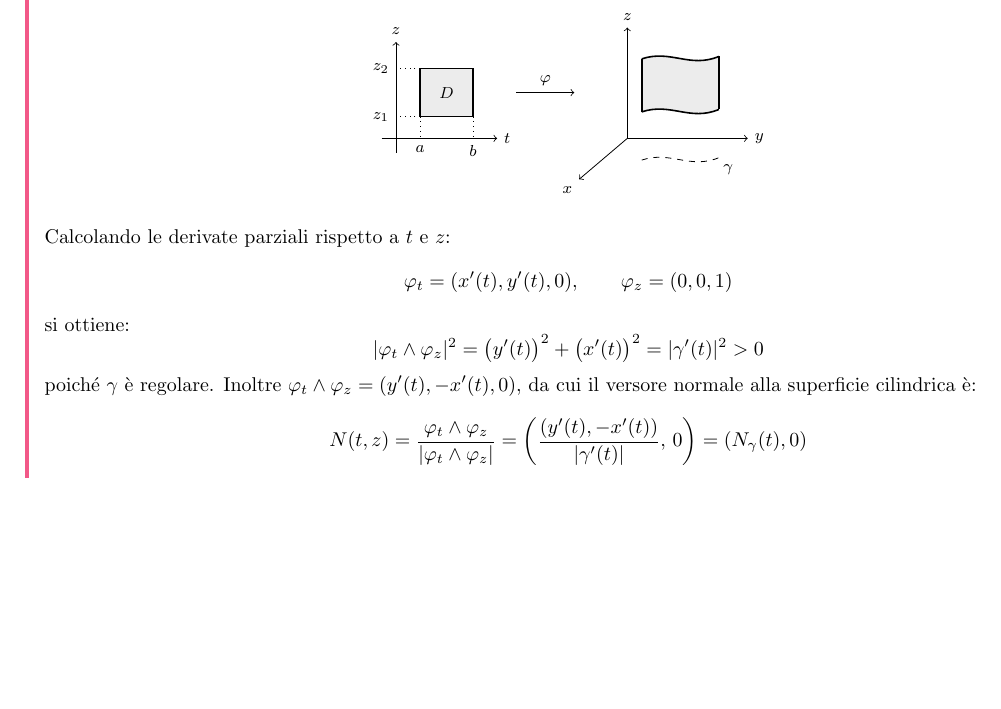
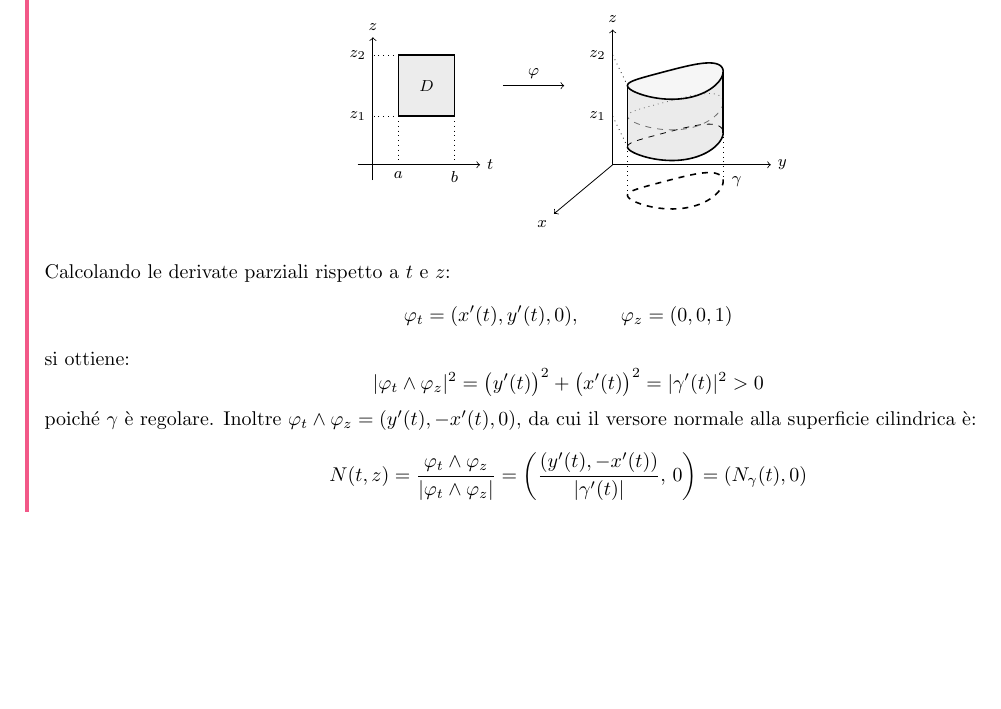
Before and after one commit to Alessandro-AG/Analisi-2, a LaTeX document (Appunti/analisi_2.tex, which reads Appunti/Capitoli/15-superfici.tex): part of page 84 of 84, cut so that both start at the same text, the shorter picture padded with empty space. Compiled offline with pdfLaTeX.

Commit message:
corretto grafico delle superfici cilindriche

```diff
--- a/Appunti/Capitoli/15-superfici.tex
+++ b/Appunti/Capitoli/15-superfici.tex
@@ -136,42 +136,81 @@ z = z
 \pencilnote{(notazione leggermente ambigua per il doppio ruolo di $z$)} si dice \underline{superficie cilindrica}.
 
 \begin{center}
-\begin{tikzpicture}[scale=0.85]
-    % Rettangolo dei parametri [a, b] x [z_1, z_2]
-    \begin{scope}[shift={(-3.1,0)}]
+\begin{tikzpicture}[scale=0.9]
+    % Rettangolo dei parametri D = [a, b] x [z_1, z_2]
+    \begin{scope}[shift={(-3.4,0)}]
         \draw[->] (-0.3,0) -- (2.1,0) node[right] {\footnotesize $t$};
-        \draw[->] (0,-0.3) -- (0,2.0) node[above] {\footnotesize $z$};
-        \fill[gray!15] (0.5,0.45) rectangle (1.6,1.45);
-        \draw[thick] (0.5,0.45) rectangle (1.6,1.45);
-        \draw[dotted] (0.5,0.45) -- (0.5,0) node[below] {\footnotesize $a$};
-        \draw[dotted] (1.6,0.45) -- (1.6,0) node[below] {\footnotesize $b$};
-        \draw[dotted] (0.5,0.45) -- (0,0.45) node[left] {\footnotesize $z_1$};
-        \draw[dotted] (0.5,1.45) -- (0,1.45) node[left] {\footnotesize $z_2$};
-        \node at (1.05,0.95) {\footnotesize $D$};
+        \draw[->] (0,-0.3) -- (0,2.5) node[above] {\footnotesize $z$};
+        \fill[gray!15] (0.5,0.95) rectangle (1.6,2.15);
+        \draw[thick] (0.5,0.95) rectangle (1.6,2.15);
+        \draw[dotted] (0.5,0.95) -- (0.5,0) node[below] {\footnotesize $a$};
+        \draw[dotted] (1.6,0.95) -- (1.6,0) node[below] {\footnotesize $b$};
+        \draw[dotted] (0.5,0.95) -- (0,0.95) node[left] {\footnotesize $z_1$};
+        \draw[dotted] (0.5,2.15) -- (0,2.15) node[left] {\footnotesize $z_2$};
+        \node at (1.05,1.55) {\footnotesize $D$};
     \end{scope}
 
-    \draw[->] (-0.6,0.95) -- (0.6,0.95) node[midway, above] {\footnotesize $\varphi$};
+    \draw[->] (-0.85,1.55) -- (0.35,1.55) node[midway, above] {\footnotesize $\varphi$};
 
-    % Superficie cilindrica in R^3
-    \begin{scope}[shift={(1.7,0)}]
-        \draw[->] (0,0) -- (2.5,0) node[right] {\footnotesize $y$};
-        \draw[->] (0,0) -- (0,2.3) node[above] {\footnotesize $z$};
-        \draw[->] (0,0) -- (-1.0,-0.85) node[below left] {\footnotesize $x$};
+    % Cilindroide retto chiuso in R^3
+    \begin{scope}[shift={(1.3,0)}]
+        \draw[->] (0,0) -- (3.1,0) node[right] {\footnotesize $y$};
+        \draw[->] (0,0) -- (0,2.65) node[above] {\footnotesize $z$};
+        \draw[->] (0,0) -- (-1.15,-0.96) node[below left] {\footnotesize $x$};
 
-        % Curva base gamma sul piano xy
-        \draw[dashed] (0.3,-0.45) .. controls (0.9,-0.25) and (1.3,-0.65) .. (1.9,-0.4);
-        \node[below right] at (1.85,-0.4) {\footnotesize $\gamma$};
+        % Curva chiusa di base gamma sul piano xy (z = 0)
+        \draw[thick, dashed, domain=0:360, samples=90, smooth]
+            plot ({1.238 + 0.85*cos(\x) - 0.396*sin(\x) + 0.0136*sin(2*\x)},
+                  {-0.51 - 0.33*sin(\x) - 0.072*sin(2*\x)});
+        \node[right] at (2.20,-0.34) {\footnotesize $\gamma$};
 
-        % Striscia cilindrica
-        \fill[gray!15] (0.3,0.55)
-            .. controls (0.9,0.75) and (1.3,0.35) .. (1.9,0.6)
-            -- (1.9,1.7)
-            .. controls (1.3,1.45) and (0.9,1.85) .. (0.3,1.65)
-            -- cycle;
-        \draw[thick] (0.3,0.55) .. controls (0.9,0.75) and (1.3,0.35) .. (1.9,0.6);
-        \draw[thick] (0.3,1.65) .. controls (0.9,1.85) and (1.3,1.45) .. (1.9,1.7);
-        \draw[thick] (0.3,0.55) -- (0.3,1.65);
-        \draw[thick] (1.9,0.6) -- (1.9,1.7);
+        % Proiezioni verticali dalla base e riferimenti prospettici z_1, z_2
+        \draw[dotted] (0.290,-0.598) -- (0.290,0.352);
+        \draw[dotted] (2.165,-0.323) -- (2.165,0.627);
+        \node[left] at (0,0.95) {\footnotesize $z_1$};
+        \node[left] at (0,2.15) {\footnotesize $z_2$};
+        \draw[dotted] (0,0.95) -- (0.290,0.352);
+        \draw[dotted] (0,2.15) -- (0.290,1.552);
+
+        % Riempimento superficie laterale e sezione superiore
+        \fill[gray!16]
+            plot[domain=-23.86:154.00, samples=50, smooth]
+                ({1.238 + 0.85*cos(\x) - 0.396*sin(\x) + 0.0136*sin(2*\x)},
+                 {0.95 - 0.51 - 0.33*sin(\x) - 0.072*sin(2*\x)})
+            -- (0.290,1.552)
+            -- plot[domain=154.00:336.14, samples=50, smooth]
+                ({1.238 + 0.85*cos(\x) - 0.396*sin(\x) + 0.0136*sin(2*\x)},
+                 {2.15 - 0.51 - 0.33*sin(\x) - 0.072*sin(2*\x)})
+            -- (2.165,0.627) -- cycle;
+
+        \fill[gray!7, domain=0:360, samples=90, smooth]
+            plot ({1.238 + 0.85*cos(\x) - 0.396*sin(\x) + 0.0136*sin(2*\x)},
+                  {2.15 - 0.51 - 0.33*sin(\x) - 0.072*sin(2*\x)});
+
+        % Bordo inferiore a quota z_1 (anteriore continuo, posteriore tratteggiato)
+        \draw[dashed, domain=154.00:336.14, samples=50, smooth]
+            plot ({1.238 + 0.85*cos(\x) - 0.396*sin(\x) + 0.0136*sin(2*\x)},
+                  {0.95 - 0.51 - 0.33*sin(\x) - 0.072*sin(2*\x)});
+        \draw[thick, domain=-23.86:154.00, samples=50, smooth]
+            plot ({1.238 + 0.85*cos(\x) - 0.396*sin(\x) + 0.0136*sin(2*\x)},
+                  {0.95 - 0.51 - 0.33*sin(\x) - 0.072*sin(2*\x)});
+
+        % Sezione intermedia ripetuta a quota z
+        \draw[dotted, gray!75!black, domain=154.00:336.14, samples=50, smooth]
+            plot ({1.238 + 0.85*cos(\x) - 0.396*sin(\x) + 0.0136*sin(2*\x)},
+                  {1.55 - 0.51 - 0.33*sin(\x) - 0.072*sin(2*\x)});
+        \draw[dashed, gray!85!black, domain=-23.86:154.00, samples=50, smooth]
+            plot ({1.238 + 0.85*cos(\x) - 0.396*sin(\x) + 0.0136*sin(2*\x)},
+                  {1.55 - 0.51 - 0.33*sin(\x) - 0.072*sin(2*\x)});
+
+        % Bordo superiore chiuso a quota z_2
+        \draw[thick, domain=0:360, samples=90, smooth]
+            plot ({1.238 + 0.85*cos(\x) - 0.396*sin(\x) + 0.0136*sin(2*\x)},
+                  {2.15 - 0.51 - 0.33*sin(\x) - 0.072*sin(2*\x)});
+
+        % Generatrici verticali di contorno
+        \draw[thick] (0.290,0.352) -- (0.290,1.552);
+        \draw[thick] (2.165,0.627) -- (2.165,1.827);
     \end{scope}
 \end{tikzpicture}
 \end{center}
```
Also changed, not shown: Appunti/analisi_2.pdf.
